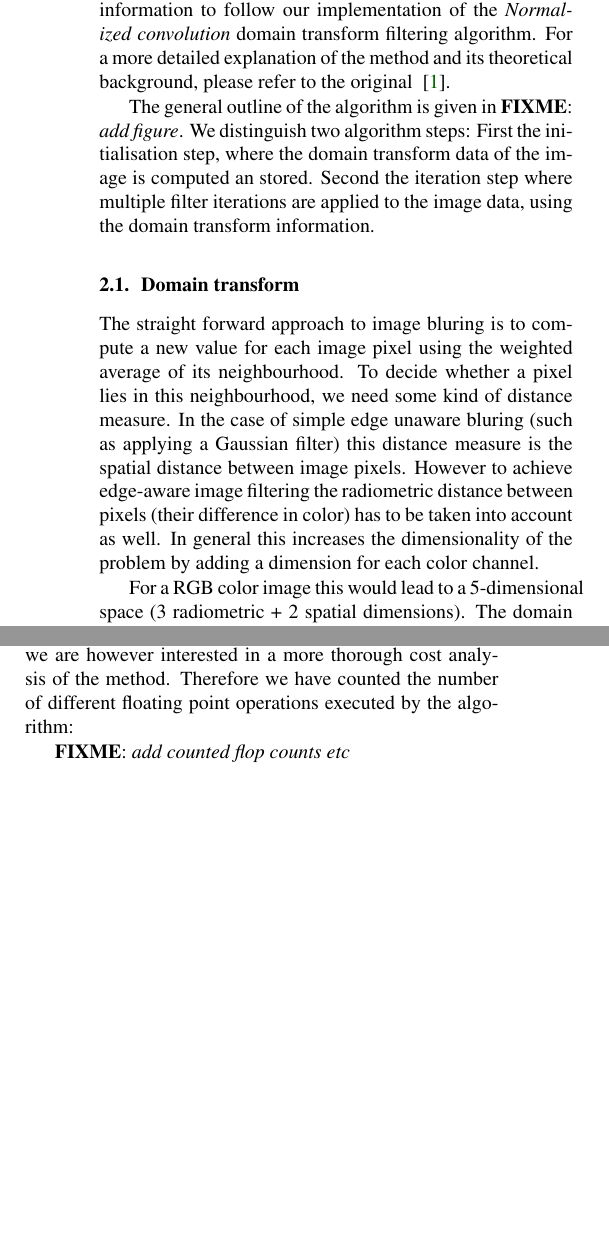
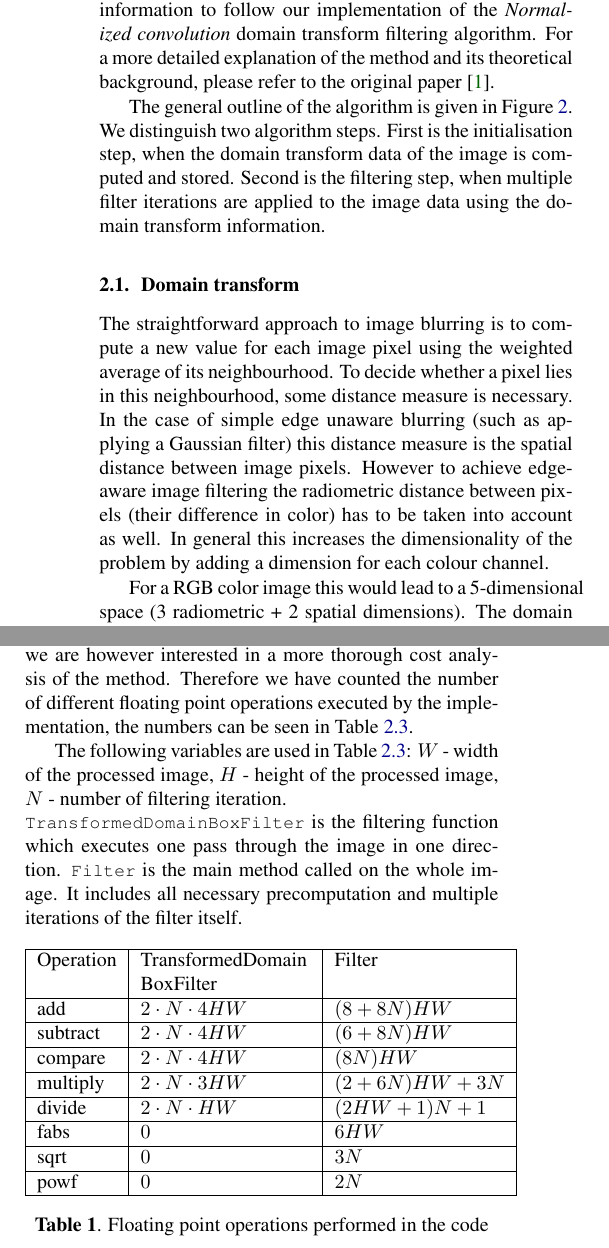
Before and after one commit to karhu/domain-transform, a LaTeX paper (report/report.tex, which reads report/2_background.tex): two parts of the columns of page 2 of 6, joined at a grey line, cut so that both start at the same text, the shorter picture padded with empty space. Compiled offline with pdfLaTeX.

Commit message:
Operation counts table and some comments for it.

```diff
--- a/report/2_background.tex
+++ b/report/2_background.tex
@@ -1,13 +1,13 @@
 \section{Background: Whatever the Background is}\label{sec:background}
 \fixme{Review.}
 
-In this section we will present the necessary background information to follow our implementation of the \textit{Normalized convolution} domain transform filtering algorithm. For a more detailed explanation of the method and its theoretical background, please refer to the original ~\cite{GastalOliveira2011DomainTransform}.
+In this section we will present the necessary background information to follow our implementation of the \textit{Normalized convolution} domain transform filtering algorithm. For a more detailed explanation of the method and its theoretical background, please refer to the original paper~\cite{GastalOliveira2011DomainTransform}.
 
-The general outline of the algorithm is given in \fixme{add figure}. We distinguish two algorithm steps: First the initialisation step, where the domain transform data of the image is computed an stored. Second the iteration step where multiple filter iterations are applied to the image data, using the domain transform information.
+The general outline of the algorithm is given in Figure~\ref{flowchart}. We distinguish two algorithm steps. First is the initialisation step, when the domain transform data of the image is computed and stored. Second is the filtering step, when multiple filter iterations are applied to the image data using the domain transform information.
 
 \subsection{Domain transform}
+The straightforward approach to image blurring is to compute a new value for each image pixel using the weighted average of its neighbourhood. To decide whether a pixel lies in this neighbourhood, some distance measure is necessary. In the case of simple edge unaware blurring (such as applying a Gaussian filter) this distance measure is the spatial distance between image pixels. However to achieve edge-aware image filtering the radiometric distance between pixels (their difference in color) has to be taken into account as well. In general this increases the dimensionality of the problem by adding a dimension for each colour channel.
 
-The straight forward approach to image bluring is to compute a new value for each image pixel using the weighted average of its neighbourhood. To decide whether a pixel lies in this neighbourhood, we need some kind of distance measure. In the case of simple edge unaware bluring (such as applying a Gaussian filter) this distance measure is the spatial distance between image pixels. However to achieve edge-aware image filtering the radiometric distance between pixels (their difference in color) has to be taken into account as well.
-In general this increases the dimensionality of the problem by adding a dimension for each color channel.
+For a RGB color image this would lead to a 5-dimensional space (3 radiometric + 2 spatial dimensions). The domain transform method reduces this dimensionality as follows.
+Firstly, it treats the two spatial dimensions separately, which means that the image is successively filtered along its rows and columns separately. Secondly, it merges the three radiometric dimensions and the remaining one spatial dimension into the one-dimensional space of the domain transform. This transformation retains the necessary distance properties from the original space.
 
-For a RGB color image this would lead to a 5-dimensional space (3 radiometric + 2 spatial dimensions). The domain transform method reduces this dimensionality as follows:
@@ -23,15 +21,29 @@ For the filtering step, multiple (usually three) filtering iterations are applie
 
 Filtering happens using a box filter. This means that a pixels new value is the uniform average of the pixels in its neighbourhood. For a single pixel $p_i$ this neighbourhood consists of all pixels $p_k$ for which it both holds that $dt_k < dt_i+r$ and $dt_k > dt_i-r$, where $r$ is the filtering radius that changes from iteration to iteration. The size of this neighbourhood can vary significantly between pixels and strongly depends on the input image.
 
-The use of a box filter might first look like a severe restriction as usually a gaussian filter response is preferable. However the multiple consecutive iterations of box filtering produce a gaussian like fitlering response.
+The use of a box filter might first look like a severe restriction as usually a Gaussian filter response is preferable. However the multiple consecutive iterations of box filtering in fact produce a Gaussian like filtering response.
 
 \subsection{Cost Analysis}
-In asymptotic terms, the algorithm has a complexity of \BigO{n}, which makes it already very competitive with other approaches to edge-aware image filtering. For optimization purposes we are however interested in a more thorough cost analysis of the method. Therefore we have counted the number of different floating point operations executed by the algorithm:
+In asymptotic terms, the algorithm has a complexity of \BigO{n}, which makes it already very competitive with other approaches to edge-aware image filtering. For optimization purposes we are however interested in a more thorough cost analysis of the method. Therefore we have counted the number of different floating point operations executed by the implementation, the numbers can be seen in Table~\ref{cost_analysis}.
 
-\fixme{add counted flop counts etc}
+The following variables are used in Table~\ref{cost_analysis}: $W$ - width of the processed image, $H$ - height of the processed image, $N$ - number of filtering iteration. \\ \lstinline{TransformedDomainBoxFilter} is the filtering function which executes one pass through the image in one direction. \lstinline{Filter} is the main method called on the whole image. It includes all necessary precomputation and multiple iterations of the filter itself.
 
-\setlength\fboxsep{0pt}
-\setlength\fboxrule{0.5pt}
+\begin{table}[h]
+\label{cost_analysis}
+\centering
+\begin{tabular}{| l | p{3cm} | p{3cm} |} \hline
+Operation & TransformedDomain BoxFilter  & Filter \\ \hline
+add & $2 \cdot N \cdot 4HW$ & $(8 + 8N)HW$ \\ \hline
+subtract & $2 \cdot N \cdot 4HW$ & $(6 + 8N)HW$ \\ \hline
+compare & $2 \cdot  N \cdot 4HW$ & $(8N)HW$ \\ \hline
+multiply & $2 \cdot N \cdot 3HW$ & $(2 + 6N)HW + 3N$ \\ \hline
+divide & $2 \cdot N \cdot HW$ & $(2HW + 1)N + 1$ \\ \hline
+fabs & $0$ & $6HW$ \\ \hline
+sqrt & $0$ & $3N$ \\ \hline
+powf  & $0$ & $2N$ \\ \hline
+\end{tabular}
+\caption{Floating point operations performed in the code}
+\end{table}
 
 \begin{figure}\vspace{-1mm}
   \includegraphics[trim=10mm 145mm 100mm 10mm, clip, width=0.48\textwidth]{figures/flowchart.pdf}
```
Also changed, not shown: report/2_background.tex (4 more changed lines).
